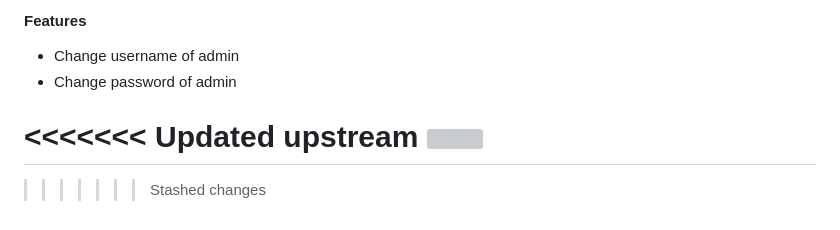
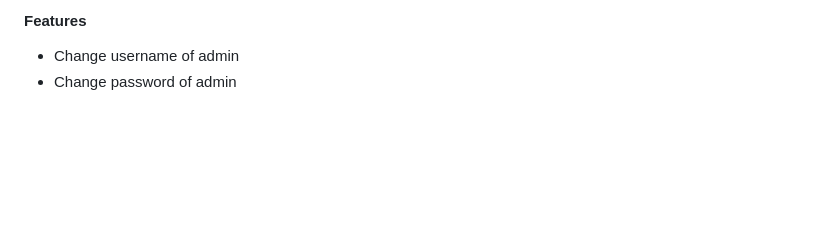
Before and after one commit to jasonjpulikkottil/leave_management_system, a Markdown page: README.md, the part around the change. GitHub-like rendering; blank space fills up the shorter version; grey boxes are pictures that could not be loaded.

```diff
--- a/README.md
+++ b/README.md
@@ -130,9 +130,3 @@ This staff setting module is the place where the staff password and username cou
 #### Features
 - Change username of admin
 - Change password of admin
-
-
-<<<<<<< Updated upstream
-![](github-readme-content/staff-settings.jpg)
-=======
->>>>>>> Stashed changes
```
